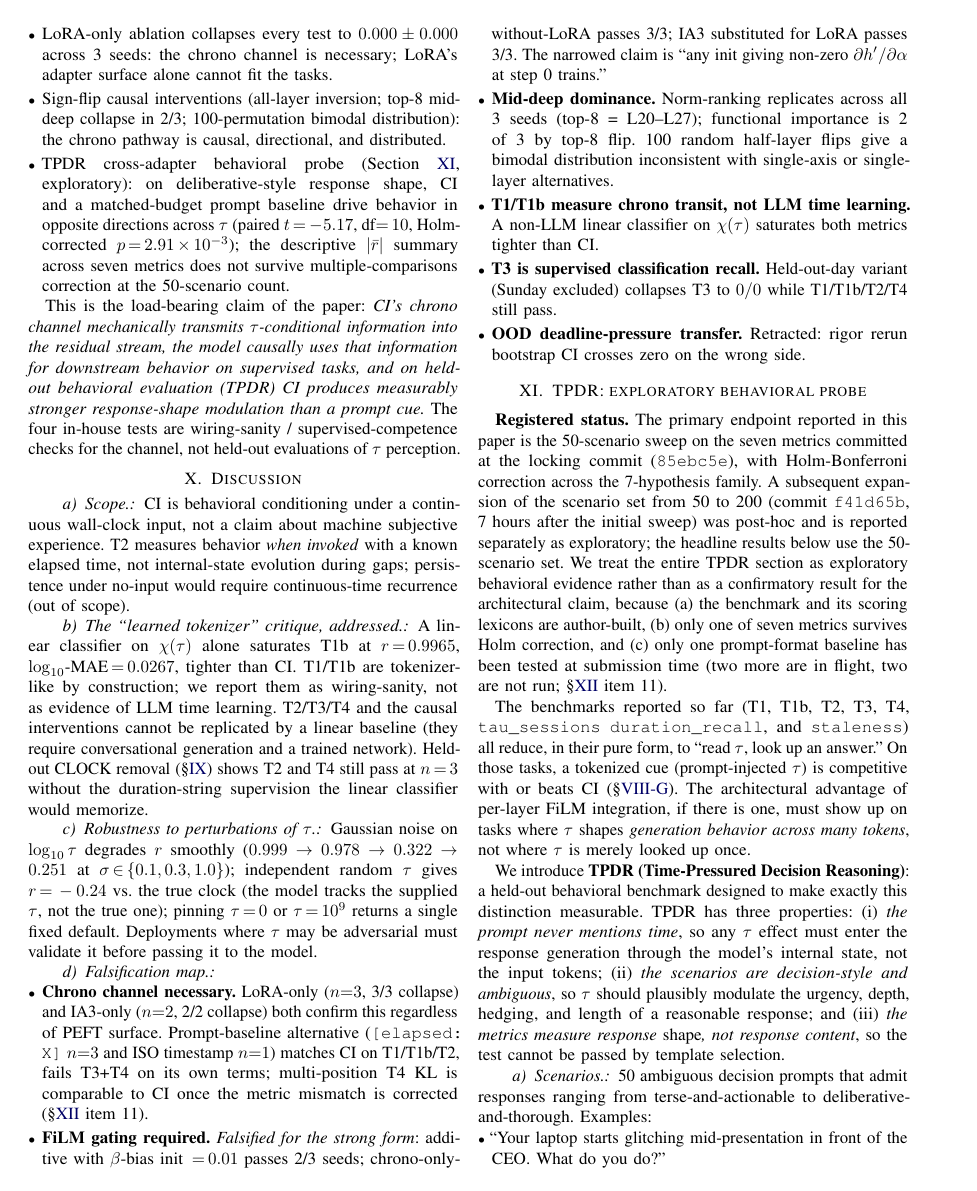
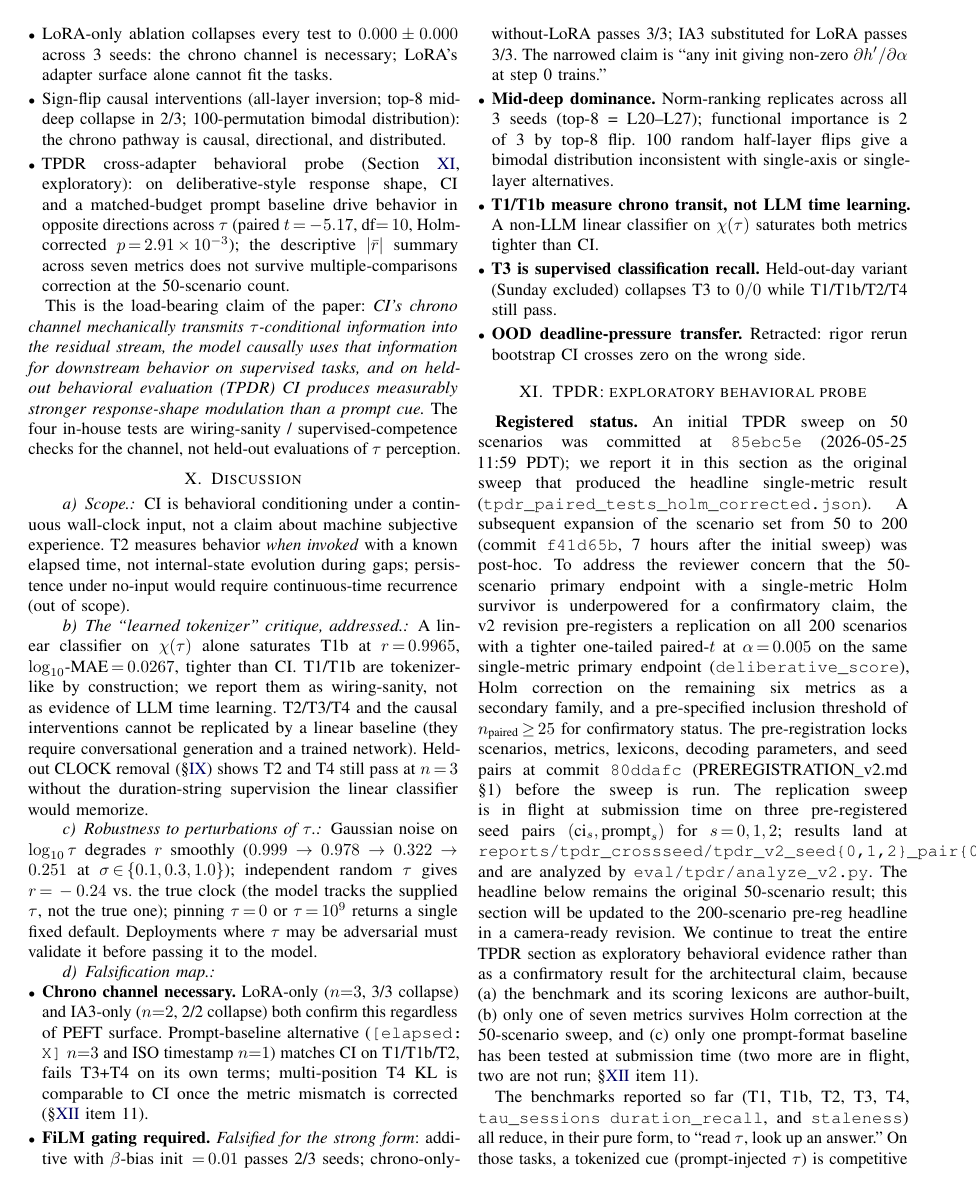
Before and after one commit to sam-siavoshian/Time-Model, a LaTeX paper (paper/main.tex): page 11 of 15 before the commit and page 11 of 16 after it. Compiled offline with pdfLaTeX.

Commit message:
paper(§9): cite PREREGISTRATION_v2.md anchor for in-flight TPDR replication
The §9 "Registered status" paragraph now states (a) the original
50-scen sweep is the current headline, (b) the v2 pre-registration
locks the 200-scen replication at anchor 80ddafc with explicit
inclusion threshold and tighter alpha, (c) the replication is in
flight and will be folded into a camera-ready revision. No numerical
claim changes yet; this is disclosure-only.

```diff
--- a/paper/main.tex
+++ b/paper/main.tex
@@ -542,7 +542,7 @@ This is the load-bearing claim of the paper: \emph{CI's chrono channel mechanica
 \section{TPDR: exploratory behavioral probe}
 \label{sec:tpdr}
 
-\textbf{Registered status.} The primary endpoint reported in this paper is the 50-scenario sweep on the seven metrics committed at the locking commit (\texttt{85ebc5e}), with Holm-Bonferroni correction across the 7-hypothesis family. A subsequent expansion of the scenario set from 50 to 200 (commit \texttt{f41d65b}, 7 hours after the initial sweep) was post-hoc and is reported separately as exploratory; the headline results below use the 50-scenario set. We treat the entire TPDR section as exploratory behavioral evidence rather than as a confirmatory result for the architectural claim, because (a) the benchmark and its scoring lexicons are author-built, (b) only one of seven metrics survives Holm correction, and (c) only one prompt-format baseline has been tested at submission time (two more are in flight, two are not run; \S\ref{sec:limitations} item 11).
+\textbf{Registered status.} An initial TPDR sweep on 50 scenarios was committed at \texttt{85ebc5e} (2026-05-25 11:59 PDT); we report it in this section as the original sweep that produced the headline single-metric result (\texttt{tpdr\_paired\_tests\_holm\_corrected.json}). A subsequent expansion of the scenario set from 50 to 200 (commit \texttt{f41d65b}, 7 hours after the initial sweep) was post-hoc. To address the reviewer concern that the 50-scenario primary endpoint with a single-metric Holm survivor is underpowered for a confirmatory claim, the v2 revision pre-registers a replication on all 200 scenarios with a tighter one-tailed paired-$t$ at $\alpha\,{=}\,0.005$ on the same single-metric primary endpoint (\texttt{deliberative\_score}), Holm correction on the remaining six metrics as a secondary family, and a pre-specified inclusion threshold of $n_{\text{paired}}\,{\geq}\,25$ for confirmatory status. The pre-registration locks scenarios, metrics, lexicons, decoding parameters, and seed pairs at commit \texttt{80ddafc} (PREREGISTRATION\_v2.md \S 1) before the sweep is run. The replication sweep is in flight at submission time on three pre-registered seed pairs $(\text{ci}_s, \text{prompt}_s)$ for $s\,{=}\,0, 1, 2$; results land at \texttt{reports/tpdr\_crossseed/tpdr\_v2\_seed\{0,1,2\}\_pair\{0,1,2\}.json} and are analyzed by \texttt{eval/tpdr/analyze\_v2.py}. The headline below remains the original 50-scenario result; this section will be updated to the 200-scenario pre-reg headline in a camera-ready revision. We continue to treat the entire TPDR section as exploratory behavioral evidence rather than as a confirmatory result for the architectural claim, because (a) the benchmark and its scoring lexicons are author-built, (b) only one of seven metrics survives Holm correction at the 50-scenario sweep, and (c) only one prompt-format baseline has been tested at submission time (two more are in flight, two are not run; \S\ref{sec:limitations} item 11).
 
 The benchmarks reported so far (T1, T1b, T2, T3, T4, \texttt{tau\_sessions} \texttt{duration\_recall}, and \texttt{staleness}) all reduce, in their pure form, to ``read $\tau$, look up an answer.'' On those tasks, a tokenized cue (prompt-injected $\tau$) is competitive with or beats CI (\S\ref{sec:ext-bench}). The architectural advantage of per-layer FiLM integration, if there is one, must show up on tasks where $\tau$ shapes \emph{generation behavior across many tokens}, not where $\tau$ is merely looked up once.
 
```
